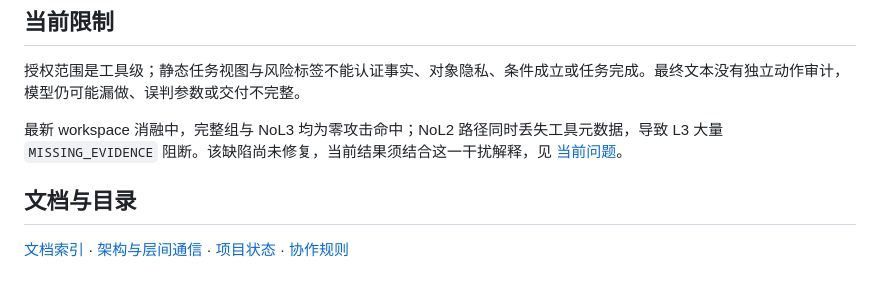
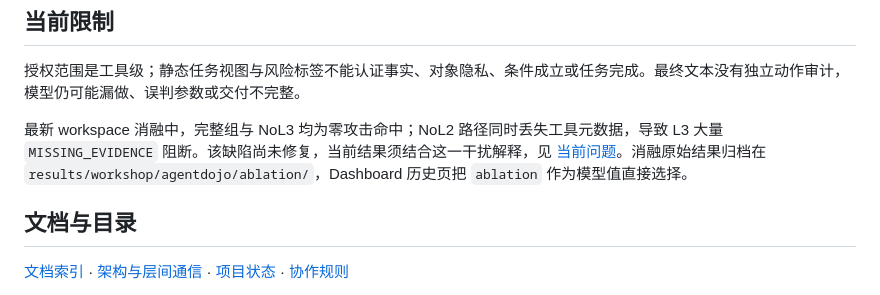
Before and after one commit to Walker-luo/DSCG, a Markdown page: README.md, the part around the change. Drawn GitHub-style.

Commit message:
docs: README 补消融归档位置与 Dashboard 入口

```diff
--- a/README.md
+++ b/README.md
@@ -66,7 +66,7 @@ python -m dashboard.app
 
 授权范围是工具级；静态任务视图与风险标签不能认证事实、对象隐私、条件成立或任务完成。最终文本没有独立动作审计，模型仍可能漏做、误判参数或交付不完整。
 
-最新 workspace 消融中，完整组与 NoL3 均为零攻击命中；NoL2 路径同时丢失工具元数据，导致 L3 大量 `MISSING_EVIDENCE` 阻断。该缺陷尚未修复，当前结果须结合这一干扰解释，见 [当前问题](docs/framework_updates.md)。
+最新 workspace 消融中，完整组与 NoL3 均为零攻击命中；NoL2 路径同时丢失工具元数据，导致 L3 大量 `MISSING_EVIDENCE` 阻断。该缺陷尚未修复，当前结果须结合这一干扰解释，见 [当前问题](docs/framework_updates.md)。消融原始结果归档在 `results/workshop/agentdojo/ablation/`，Dashboard 历史页把 `ablation` 作为模型值直接选择。
 
 ## 文档与目录
 
```
